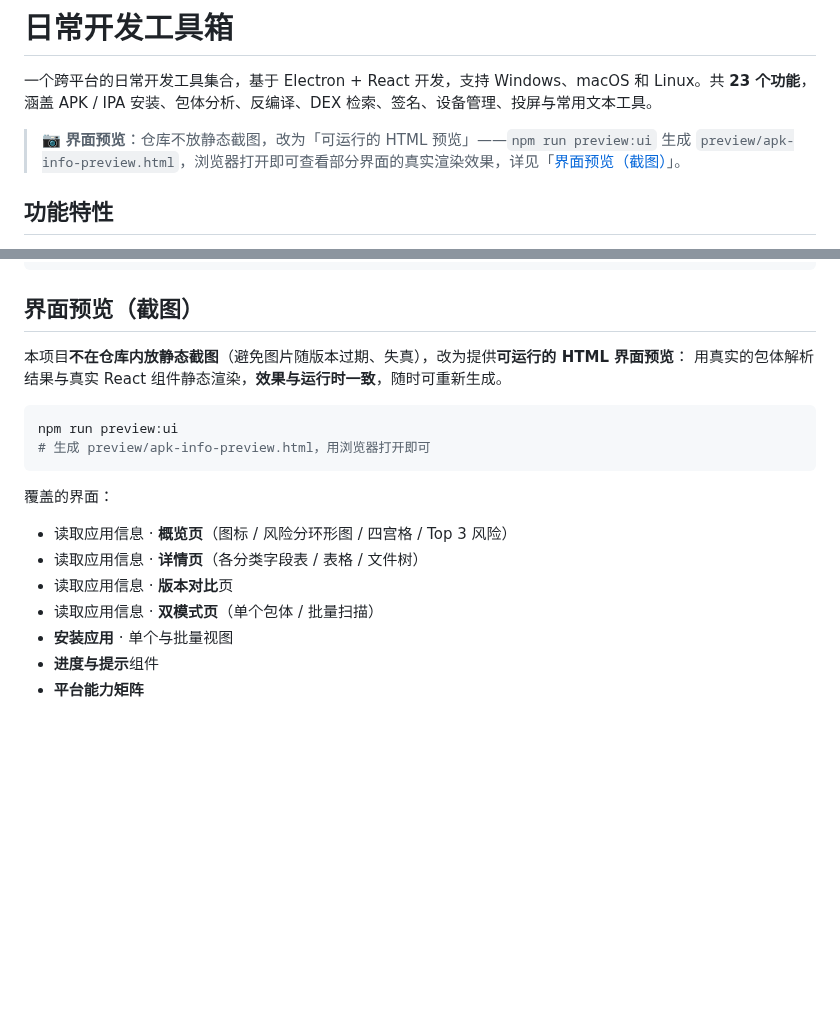
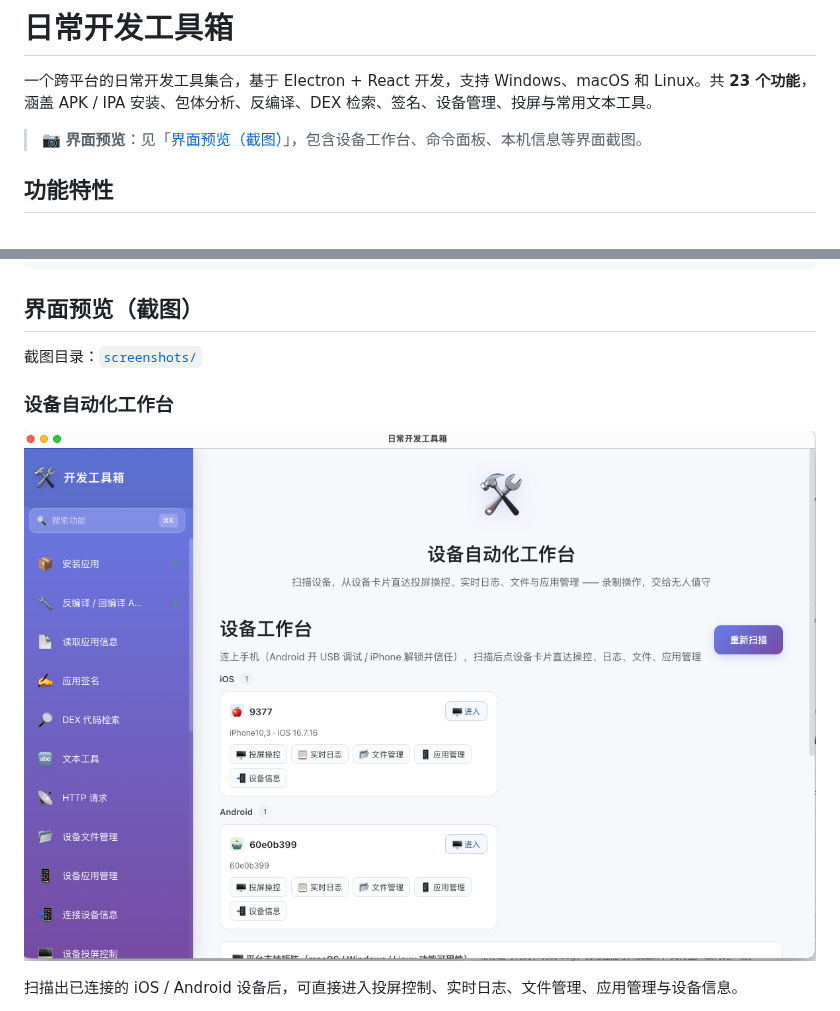
Before and after one commit to mylogo1024/project_dev, a Markdown page: README.md, 2 parts joined by grey strips. GitHub-like rendering; pictures changed too: screenshots/截屏2026-10-20 16.33.35.png (added); blank space fills up the shorter version.

Commit message:
docs: README 界面预览改用 screenshots/ 中的真实截图
补充设备自动化工作台、命令面板与本机信息三组截图

````diff
--- a/README.md
+++ b/README.md
@@ -2,7 +2,7 @@
 
 一个跨平台的日常开发工具集合，基于 Electron + React 开发，支持 Windows、macOS 和 Linux。共 **23 个功能**，涵盖 APK / IPA 安装、包体分析、反编译、DEX 检索、签名、设备管理、投屏与常用文本工具。
 
-> 📷 **界面预览**：仓库不放静态截图，改为「可运行的 HTML 预览」——`npm run preview:ui` 生成 `preview/apk-info-preview.html`，浏览器打开即可查看部分界面的真实渲染效果，详见「[界面预览（截图）](#界面预览截图)」。
+> 📷 **界面预览**：见「[界面预览（截图）](#界面预览截图)」，包含设备工作台、命令面板、本机信息等界面截图。
 
 ## 功能特性
 
@@ -730,21 +730,11 @@ node tools/real-device-batch-install.js --serial <UDID>
 
 ## 界面预览（截图）
 
-本项目**不在仓库内放静态截图**（避免图片随版本过期、失真），改为提供**可运行的 HTML 界面预览**：
-用真实的包体解析结果与真实 React 组件静态渲染，**效果与运行时一致**，随时可重新生成。
+截图目录：[`screenshots/`](screenshots)
 
-```bash
-npm run preview:ui
-# 生成 preview/apk-info-preview.html，用浏览器打开即可
-```
+### 设备自动化工作台
 
-覆盖的界面：
+![设备自动化工作台](screenshots/%E6%88%AA%E5%B1%8F2026-10-20%2016.33.35.png)
 
-- 读取应用信息 · **概览页**（图标 / 风险分环形图 / 四宫格 / Top 3 风险）
-- 读取应用信息 · **详情页**（各分类字段表 / 表格 / 文件树）
-- 读取应用信息 · **版本对比**页
-- 读取应用信息 · **双模式页**（单个包体 / 批量扫描）
-- **安装应用** · 单个与批量视图
-- **进度与提示**组件
-- **平台能力矩阵**
+扫描出已连接的 iOS / Android 设备后，可直接进入投屏控制、实时日志、文件管理、应用管理与设备信息。
 
````
Also changed, not shown: other parts of README.md (+13 -2 lines), screenshots/截屏2026-10-20 16.34.22.png (added), screenshots/截屏2026-10-20 16.34.49.png (added), screenshots/截屏2026-10-20 16.34.55.png (added).
